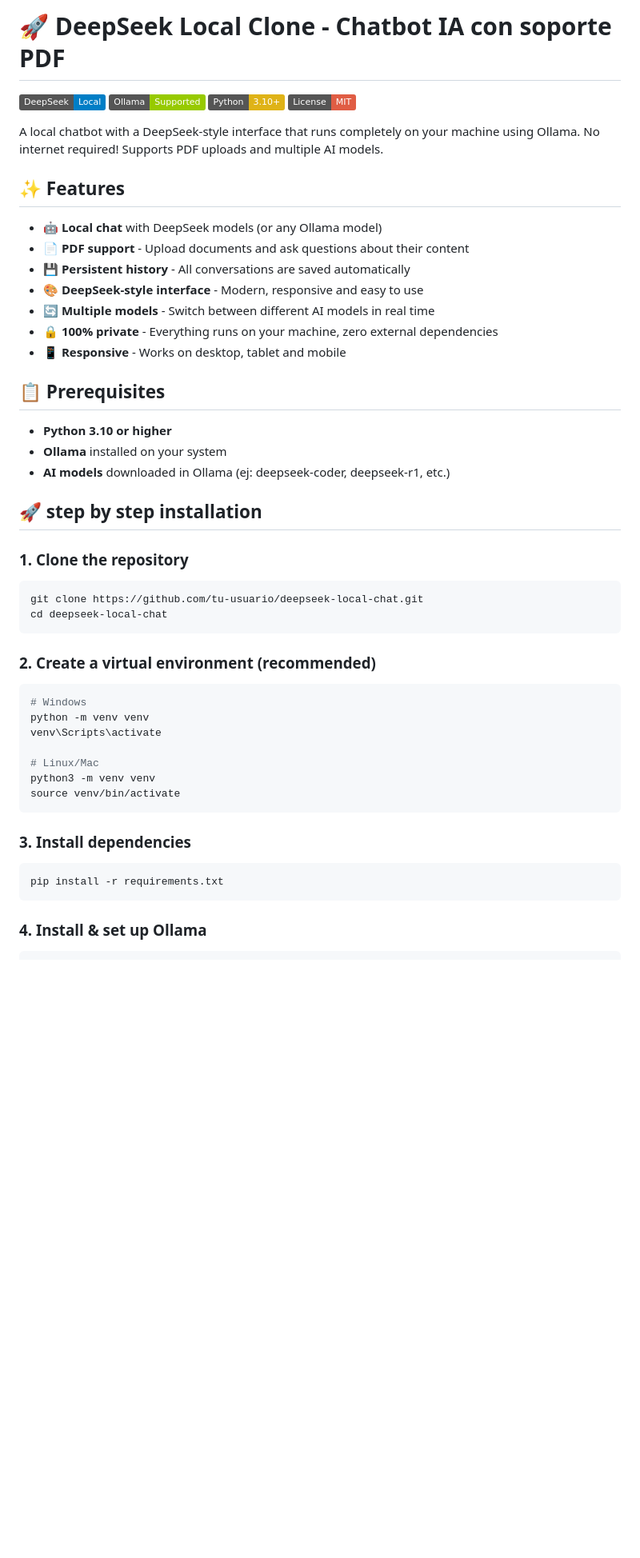
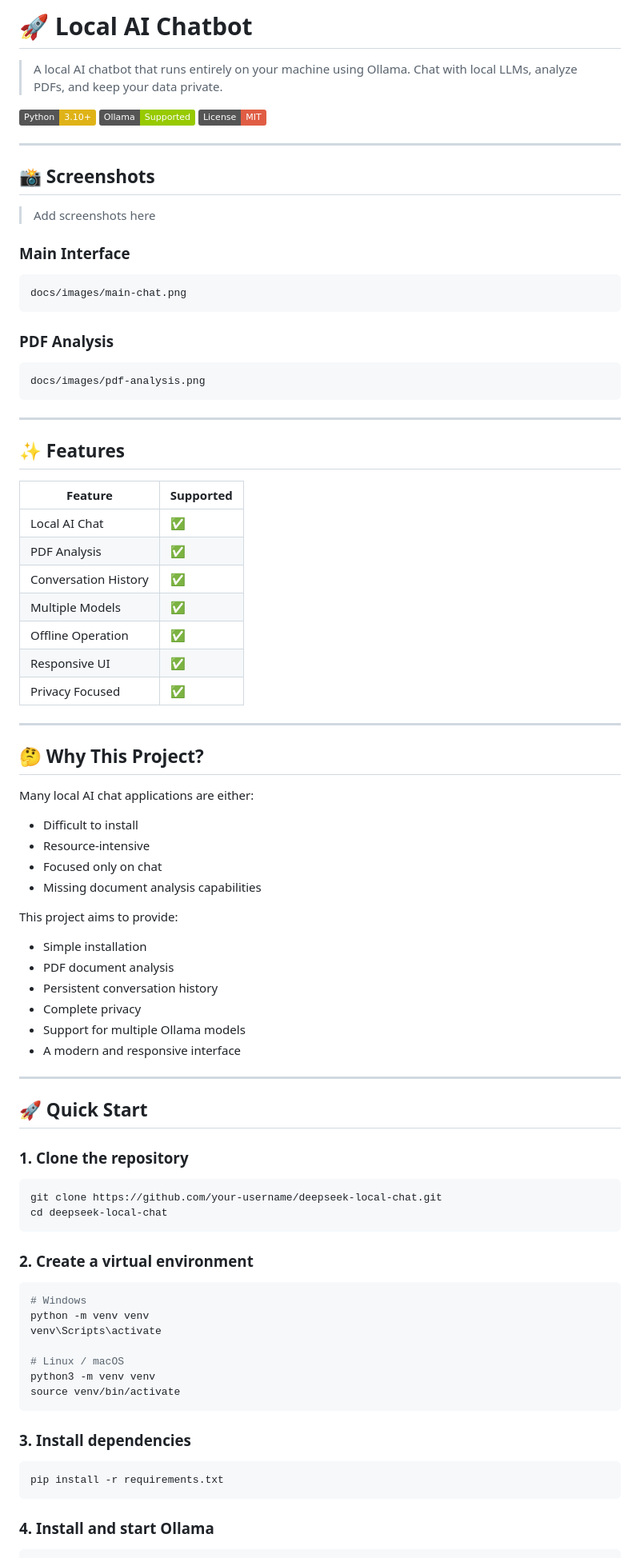
Before and after one commit to fedecazzanigaa/Ollama-Local-AI, a Markdown page: README.MD, the part around one of its changes. Shown at 80% size. Drawn GitHub-style; badges without logos; blank space fills up the shorter version.

````diff
--- a/README.MD
+++ b/README.MD
@@ -1,45 +1,82 @@
-# 🚀 DeepSeek Local Clone - Chatbot IA con soporte PDF
+# 🚀 Local AI Chatbot
 
-![DeepSeek Local](https://img.shields.io/badge/DeepSeek-Local-blue)
+> A local AI chatbot that runs entirely on your machine using Ollama. Chat with local LLMs, analyze PDFs, and keep your data private.
+
+![Python](https://img.shields.io/badge/Python-3.10+-yellow)
 ![Ollama](https://img.shields.io/badge/Ollama-Supported-green)
-![Python](https://img.shields.io/badge/Python-3.10+-yellow)
 ![License](https://img.shields.io/badge/License-MIT-red)
 
-A local chatbot with a DeepSeek-style interface that runs completely on your machine using Ollama. No internet required! Supports PDF uploads and multiple AI models.
+---
+
+## 📸 Screenshots
+
+> Add screenshots here
+
+### Main Interface
+
+```text
+docs/images/main-chat.png
+```
+
+### PDF Analysis
+
+```text
+docs/images/pdf-analysis.png
+```
+
+---
 
 ## ✨ Features
 
-- 🤖 **Local chat** with DeepSeek models (or any Ollama model)
-- 📄 **PDF support** - Upload documents and ask questions about their content
-- 💾 **Persistent history** - All conversations are saved automatically
-- 🎨 **DeepSeek-style interface** - Modern, responsive and easy to use
-- 🔄 **Multiple models** - Switch between different AI models in real time
-- 🔒 **100% private** - Everything runs on your machine, zero external dependencies
-- 📱 **Responsive** - Works on desktop, tablet and mobile
+| Feature | Supported |
+|----------|----------|
+| Local AI Chat | ✅ |
+| PDF Analysis | ✅ |
+| Conversation History | ✅ |
+| Multiple Models | ✅ |
+| Offline Operation | ✅ |
+| Responsive UI | ✅ |
+| Privacy Focused | ✅ |
 
-## 📋 Prerequisites
+---
 
-- **Python 3.10 or higher**
-- **Ollama** installed on your system
-- **AI models** downloaded in Ollama (ej: deepseek-coder, deepseek-r1, etc.)
+## 🤔 Why This Project?
 
-## 🚀 step by step installation
+Many local AI chat applications are either:
+
+- Difficult to install
+- Resource-intensive
+- Focused only on chat
+- Missing document analysis capabilities
+
+This project aims to provide:
+
+- Simple installation
+- PDF document analysis
+- Persistent conversation history
+- Complete privacy
+- Support for multiple Ollama models
+- A modern and responsive interface
+
+---
+
+## 🚀 Quick Start
 
 ### 1. Clone the repository
 
 ```bash
-git clone https://github.com/tu-usuario/deepseek-local-chat.git
+git clone https://github.com/your-username/deepseek-local-chat.git
 cd deepseek-local-chat
 ```
 
-### 2. Create a virtual environment (recommended)
+### 2. Create a virtual environment
 
 ```bash
 # Windows
 python -m venv venv
 venv\Scripts\activate
 
-# Linux/Mac
+# Linux / macOS
 python3 -m venv venv
 source venv/bin/activate
 ```
@@ -50,6 +87,6 @@ source venv/bin/activate
 pip install -r requirements.txt
 ```
 
-### 4. Install & set up Ollama
+### 4. Install and start Ollama
 
 ```bash
````
Also changed, not shown: other parts of README.MD (+144 -110 lines).
